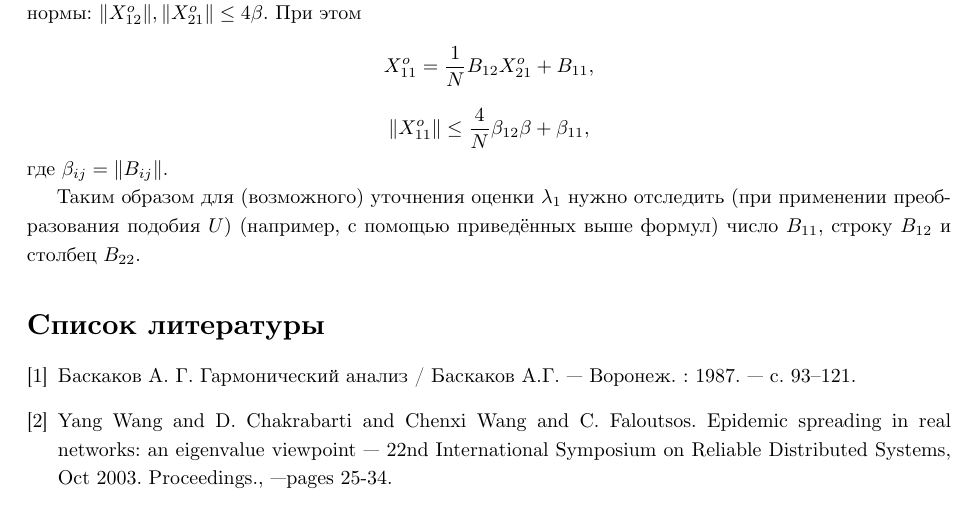
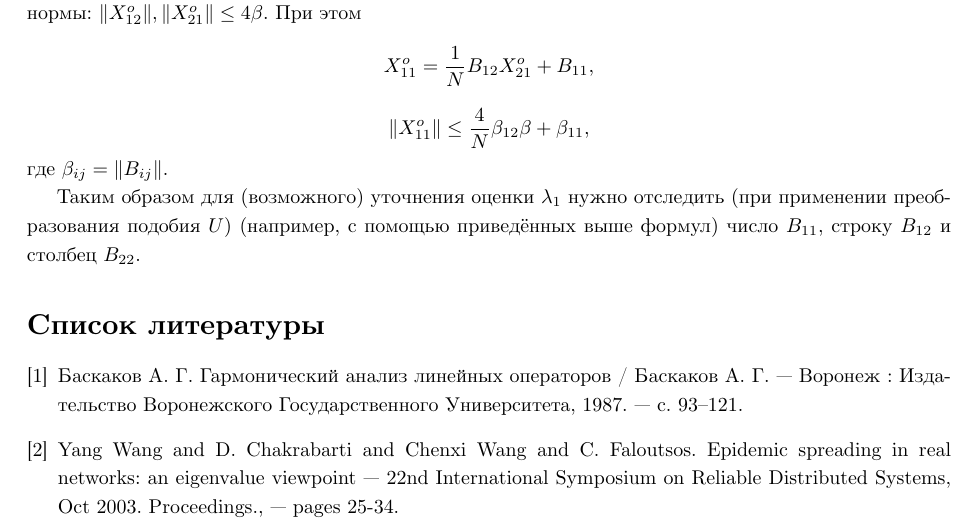
Before and after one commit to RerumNovarum/fa, a LaTeX document (all-ones/ru/main.tex): part of page 8 of 8, cut so that both start at the same text. Compiled offline with XeLaTeX.

Commit message:
appropriate citing of AG

```diff
--- a/all-ones/ru/main.tex
+++ b/all-ones/ru/main.tex
@@ -109,9 +109,13 @@
 % or any other kind of generic solution
 % --- you hardcode, so that you can't maintain
 \begin{thebibliography}{9}
-\bibitem{baskakov-harmonic}  Баскаков~А.~Г. Гармонический анализ / Баскаков А.Г.  --- Воронеж. :  1987. ---  с.~93--121.
+\bibitem{baskakov-harmonic}  Баскаков~А.~Г. Гармонический анализ линейных операторов
+    / Баскаков~А.~Г.
+    --- Воронеж : Издательство Воронежского Государственного Университета,
+        1987.
+    ---  с.~93--121.
 \bibitem{epidemic-eigenvalues}  Yang Wang and D. Chakrabarti and Chenxi Wang and C. Faloutsos.
     Epidemic spreading in real networks: an eigenvalue viewpoint
-        --- 22nd International Symposium on Reliable Distributed Systems, Oct 2003. Proceedings., ---pages~25-34.
+        --- 22nd International Symposium on Reliable Distributed Systems, Oct 2003. Proceedings., --- pages~25-34.
 \end{thebibliography}
 \end{document}
```
